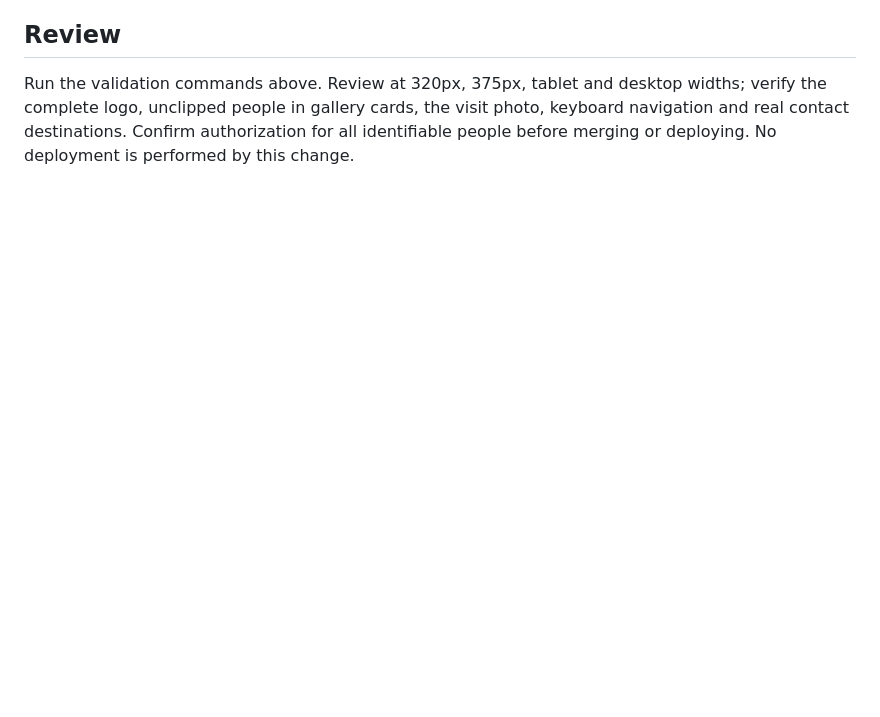
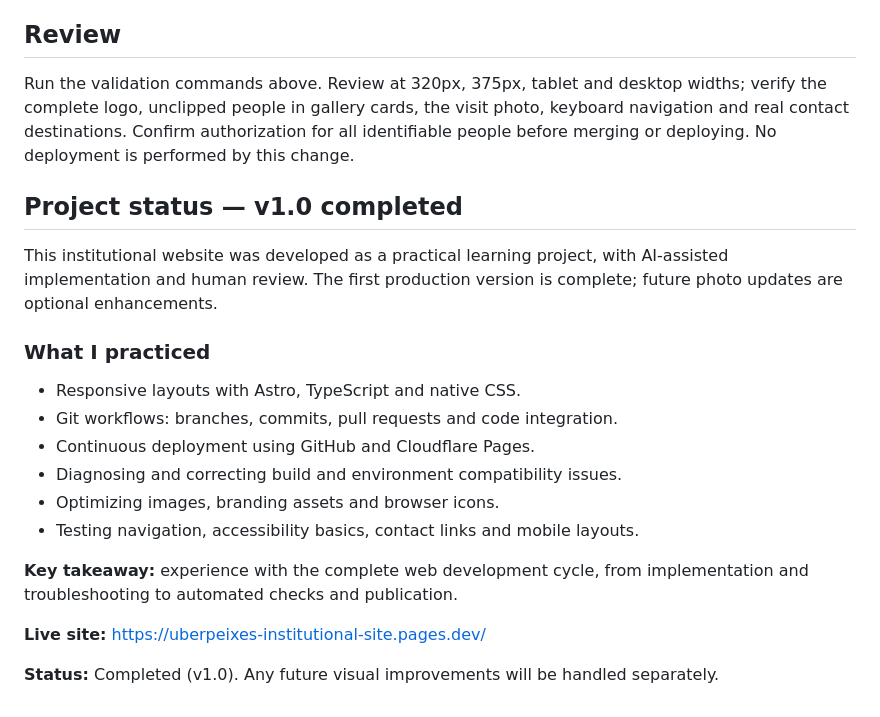
Before and after one commit to BwRodrigues/uberpeixes-institutional-site, a Markdown page: README.md, the part around the change. Rendered like a GitHub page; blank space fills up the shorter version.

Commit message:
docs: document v1.0 completion and technical learnings

```diff
--- a/README.md
+++ b/README.md
@@ -46,3 +46,22 @@ The stylesheet centralizes the logo-inspired palette in `:root`: indigo `#45409b
 ## Review
 
 Run the validation commands above. Review at 320px, 375px, tablet and desktop widths; verify the complete logo, unclipped people in gallery cards, the visit photo, keyboard navigation and real contact destinations. Confirm authorization for all identifiable people before merging or deploying. No deployment is performed by this change.
+
+## Project status — v1.0 completed
+
+This institutional website was developed as a practical learning project, with AI-assisted implementation and human review. The first production version is complete; future photo updates are optional enhancements.
+
+### What I practiced
+
+- Responsive layouts with Astro, TypeScript and native CSS.
+- Git workflows: branches, commits, pull requests and code integration.
+- Continuous deployment using GitHub and Cloudflare Pages.
+- Diagnosing and correcting build and environment compatibility issues.
+- Optimizing images, branding assets and browser icons.
+- Testing navigation, accessibility basics, contact links and mobile layouts.
+
+**Key takeaway:** experience with the complete web development cycle, from implementation and troubleshooting to automated checks and publication.
+
+**Live site:** https://uberpeixes-institutional-site.pages.dev/
+
+**Status:** Completed (v1.0). Any future visual improvements will be handled separately.
```
